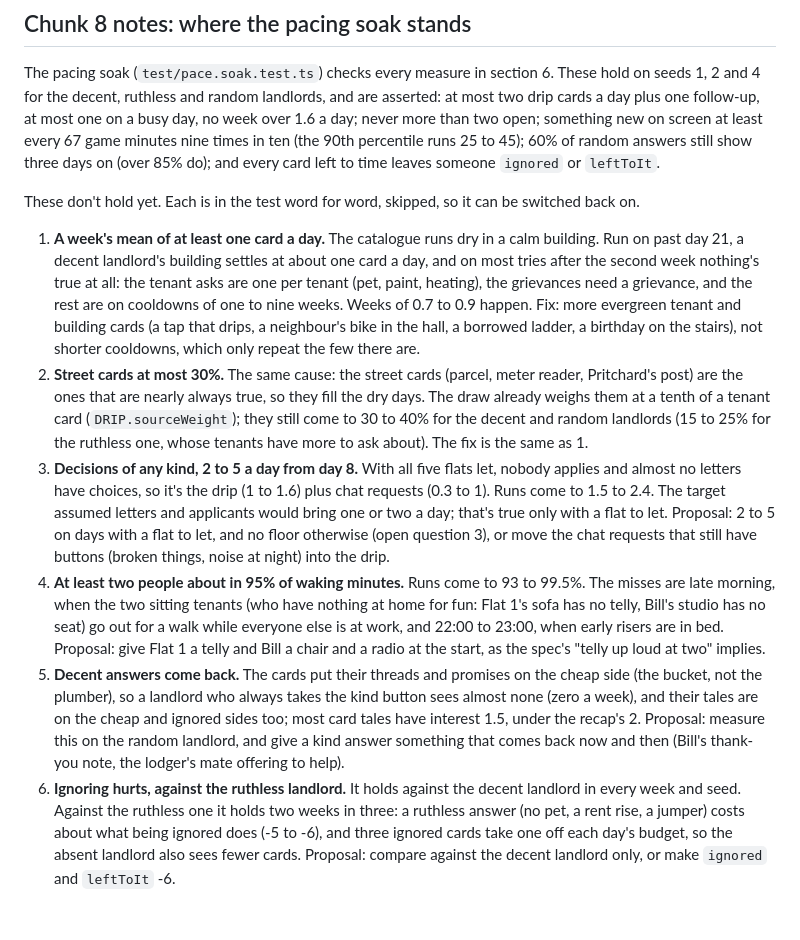
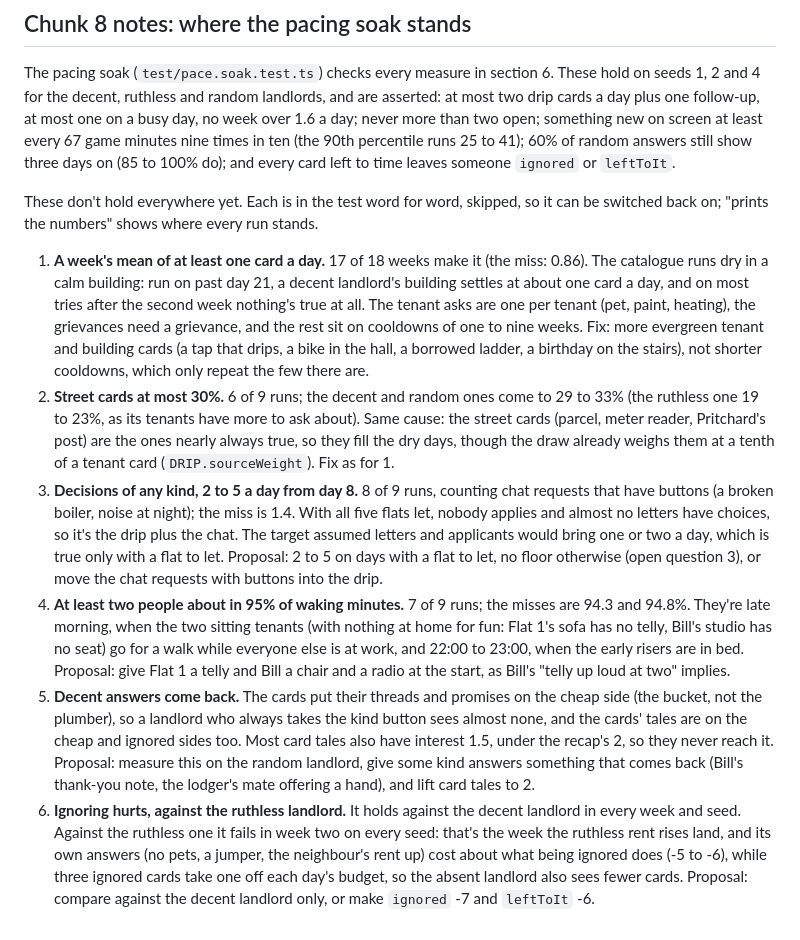
Before and after one commit to JohnnyNero/daily-grind, a Markdown page: docs/specs/minute-to-minute.md, the part around the change. Rendered like a GitHub page.

Commit message:
Spec: chunk 8 notes with the final pacing soak numbers
Co-Authored-By: Claude Opus 5.5 <noreply@anthropic.com>
Claude-Session: https://claude.ai/code/session_01UjWXLcRzp7iNhAmzYVACjJ

```diff
--- a/docs/specs/minute-to-minute.md
+++ b/docs/specs/minute-to-minute.md
@@ -945,42 +945,44 @@ The pacing soak (`test/pace.soak.test.ts`) checks every measure in section 6. Th
 seeds 1, 2 and 4 for the decent, ruthless and random landlords, and are asserted: at most two
 drip cards a day plus one follow-up, at most one on a busy day, no week over 1.6 a day; never
 more than two open; something new on screen at least every 67 game minutes nine times in ten
-(the 90th percentile runs 25 to 45); 60% of random answers still show three days on (over 85%
+(the 90th percentile runs 25 to 41); 60% of random answers still show three days on (85 to 100%
 do); and every card left to time leaves someone `ignored` or `leftToIt`.
 
-These don't hold yet. Each is in the test word for word, skipped, so it can be switched back on.
+These don't hold everywhere yet. Each is in the test word for word, skipped, so it can be
+switched back on; "prints the numbers" shows where every run stands.
 
-1. **A week's mean of at least one card a day.** The catalogue runs dry in a calm building.
-   Run on past day 21, a decent landlord's building settles at about one card a day, and on
-   most tries after the second week nothing's true at all: the tenant asks are one per tenant
-   (pet, paint, heating), the grievances need a grievance, and the rest are on cooldowns of one
-   to nine weeks. Weeks of 0.7 to 0.9 happen. Fix: more evergreen tenant and building cards (a
-   tap that drips, a neighbour's bike in the hall, a borrowed ladder, a birthday on the
-   stairs), not shorter cooldowns, which only repeat the few there are.
-2. **Street cards at most 30%.** The same cause: the street cards (parcel, meter reader,
-   Pritchard's post) are the ones that are nearly always true, so they fill the dry days. The
-   draw already weighs them at a tenth of a tenant card (`DRIP.sourceWeight`); they still come
-   to 30 to 40% for the decent and random landlords (15 to 25% for the ruthless one, whose
-   tenants have more to ask about). The fix is the same as 1.
-3. **Decisions of any kind, 2 to 5 a day from day 8.** With all five flats let, nobody applies
-   and almost no letters have choices, so it's the drip (1 to 1.6) plus chat requests (0.3 to
-   1). Runs come to 1.5 to 2.4. The target assumed letters and applicants would bring one or
-   two a day; that's true only with a flat to let. Proposal: 2 to 5 on days with a flat to
-   let, and no floor otherwise (open question 3), or move the chat requests that still have
-   buttons (broken things, noise at night) into the drip.
-4. **At least two people about in 95% of waking minutes.** Runs come to 93 to 99.5%. The
-   misses are late morning, when the two sitting tenants (who have nothing at home for fun:
-   Flat 1's sofa has no telly, Bill's studio has no seat) go out for a walk while everyone else
-   is at work, and 22:00 to 23:00, when early risers are in bed. Proposal: give Flat 1 a telly
-   and Bill a chair and a radio at the start, as the spec's "telly up loud at two" implies.
+1. **A week's mean of at least one card a day.** 17 of 18 weeks make it (the miss: 0.86). The
+   catalogue runs dry in a calm building: run on past day 21, a decent landlord's building
+   settles at about one card a day, and on most tries after the second week nothing's true at
+   all. The tenant asks are one per tenant (pet, paint, heating), the grievances need a
+   grievance, and the rest sit on cooldowns of one to nine weeks. Fix: more evergreen tenant
+   and building cards (a tap that drips, a bike in the hall, a borrowed ladder, a birthday on
+   the stairs), not shorter cooldowns, which only repeat the few there are.
+2. **Street cards at most 30%.** 6 of 9 runs; the decent and random ones come to 29 to 33%
+   (the ruthless one 19 to 23%, as its tenants have more to ask about). Same cause: the street
+   cards (parcel, meter reader, Pritchard's post) are the ones nearly always true, so they fill
+   the dry days, though the draw already weighs them at a tenth of a tenant card
+   (`DRIP.sourceWeight`). Fix as for 1.
+3. **Decisions of any kind, 2 to 5 a day from day 8.** 8 of 9 runs, counting chat requests that
+   have buttons (a broken boiler, noise at night); the miss is 1.4. With all five flats let,
+   nobody applies and almost no letters have choices, so it's the drip plus the chat. The
+   target assumed letters and applicants would bring one or two a day, which is true only with
+   a flat to let. Proposal: 2 to 5 on days with a flat to let, no floor otherwise (open
+   question 3), or move the chat requests with buttons into the drip.
+4. **At least two people about in 95% of waking minutes.** 7 of 9 runs; the misses are 94.3 and
+   94.8%. They're late morning, when the two sitting tenants (with nothing at home for fun:
+   Flat 1's sofa has no telly, Bill's studio has no seat) go for a walk while everyone else is
+   at work, and 22:00 to 23:00, when the early risers are in bed. Proposal: give Flat 1 a telly
+   and Bill a chair and a radio at the start, as Bill's "telly up loud at two" implies.
 5. **Decent answers come back.** The cards put their threads and promises on the cheap side
    (the bucket, not the plumber), so a landlord who always takes the kind button sees almost
-   none (zero a week), and their tales are on the cheap and ignored sides too; most card tales
-   have interest 1.5, under the recap's 2. Proposal: measure this on the random landlord, and
-   give a kind answer something that comes back now and then (Bill's thank-you note, the
-   lodger's mate offering to help).
+   none, and the cards' tales are on the cheap and ignored sides too. Most card tales also have
+   interest 1.5, under the recap's 2, so they never reach it. Proposal: measure this on the
+   random landlord, give some kind answers something that comes back (Bill's thank-you note,
+   the lodger's mate offering a hand), and lift card tales to 2.
 6. **Ignoring hurts, against the ruthless landlord.** It holds against the decent landlord in
-   every week and seed. Against the ruthless one it holds two weeks in three: a ruthless answer
-   (no pet, a rent rise, a jumper) costs about what being ignored does (-5 to -6), and three
-   ignored cards take one off each day's budget, so the absent landlord also sees fewer cards.
-   Proposal: compare against the decent landlord only, or make `ignored` and `leftToIt` -6.
+   every week and seed. Against the ruthless one it fails in week two on every seed: that's the
+   week the ruthless rent rises land, and its own answers (no pets, a jumper, the neighbour's
+   rent up) cost about what being ignored does (-5 to -6), while three ignored cards take one
+   off each day's budget, so the absent landlord also sees fewer cards. Proposal: compare
+   against the decent landlord only, or make `ignored` -7 and `leftToIt` -6.
```
